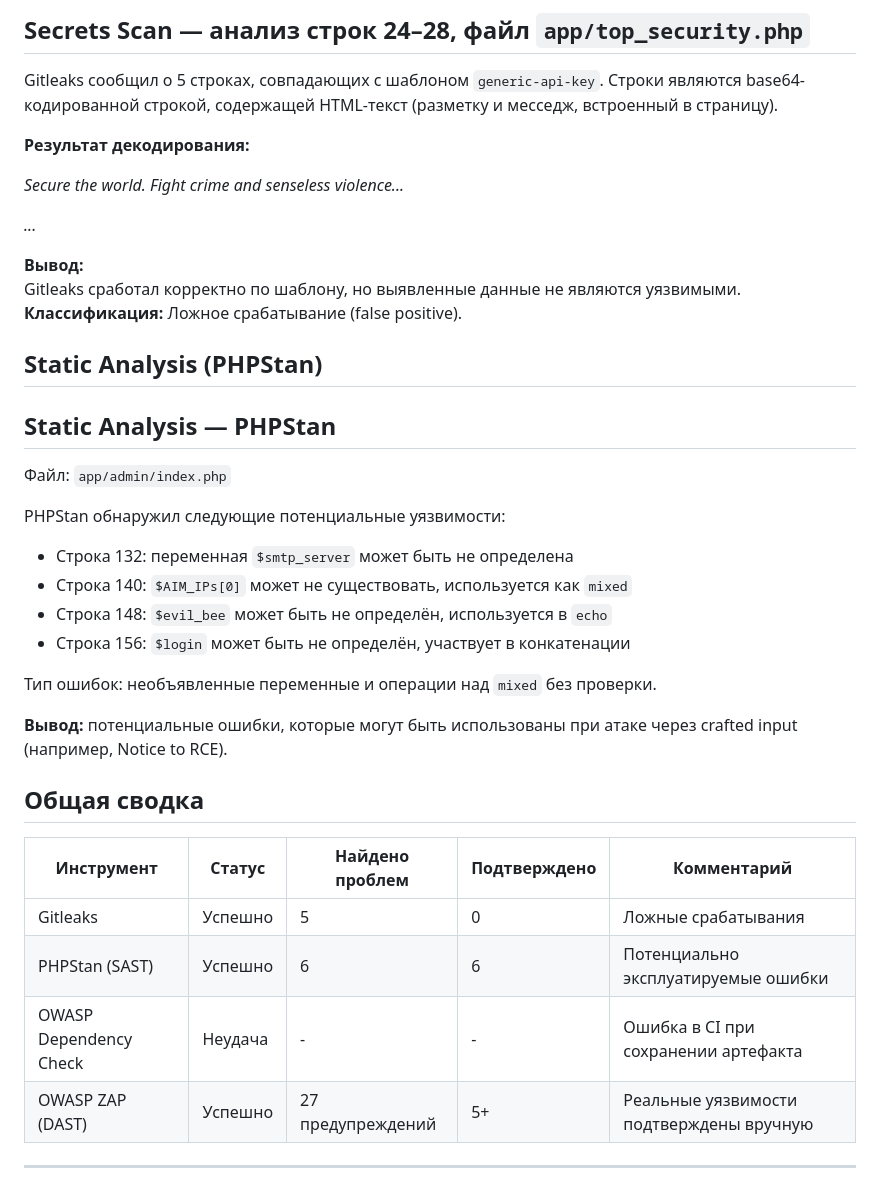
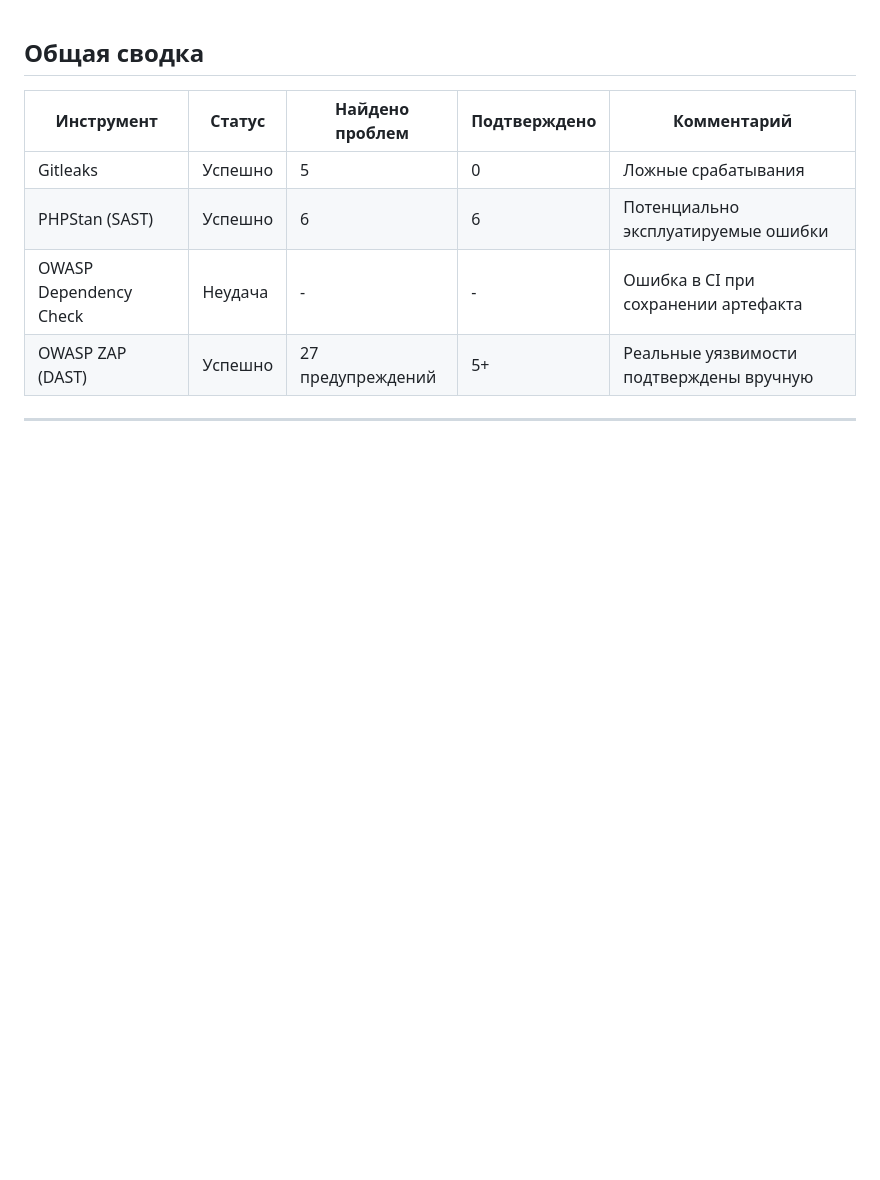
Before and after one commit to kamlovskayanadya/bWAPP-security-ci, a Markdown page: analisis_results.md, the part around the change. GitHub-like rendering; blank space fills up the shorter version.

```diff
--- a/analisis_results.md
+++ b/analisis_results.md
@@ -1,32 +1,3 @@
-## Secrets Scan — анализ строк 24–28, файл `app/top_security.php`
-
-Gitleaks сообщил о 5 строках, совпадающих с шаблоном `generic-api-key`. Строки являются base64-кодированной строкой, содержащей HTML-текст (разметку и месседж, встроенный в страницу).
-
-**Результат декодирования:** <i><p>Secure the world. Fight crime and senseless violence...</p> ... </i>
-
-**Вывод:**
-Gitleaks сработал корректно по шаблону, но выявленные данные не являются уязвимыми.
-**Классификация:** Ложное срабатывание (false positive).
-
-## Static Analysis (PHPStan)
-
-## Static Analysis — PHPStan
-
-Файл: `app/admin/index.php`
-
-PHPStan обнаружил следующие потенциальные уязвимости:
-
-- Строка 132: переменная `$smtp_server` может быть не определена
-- Строка 140: `$AIM_IPs[0]` может не существовать, используется как `mixed`
-- Строка 148: `$evil_bee` может быть не определён, используется в `echo`
-- Строка 156: `$login` может быть не определён, участвует в конкатенации
-
-Тип ошибок: необъявленные переменные и операции над `mixed` без проверки.
-
-**Вывод:** потенциальные ошибки, которые могут быть использованы при атаке через crafted input (например, Notice to RCE).
-
-
-
 ## Общая сводка
 
 | Инструмент               | Статус     | Найдено проблем | Подтверждено | Комментарий                                 |
```
